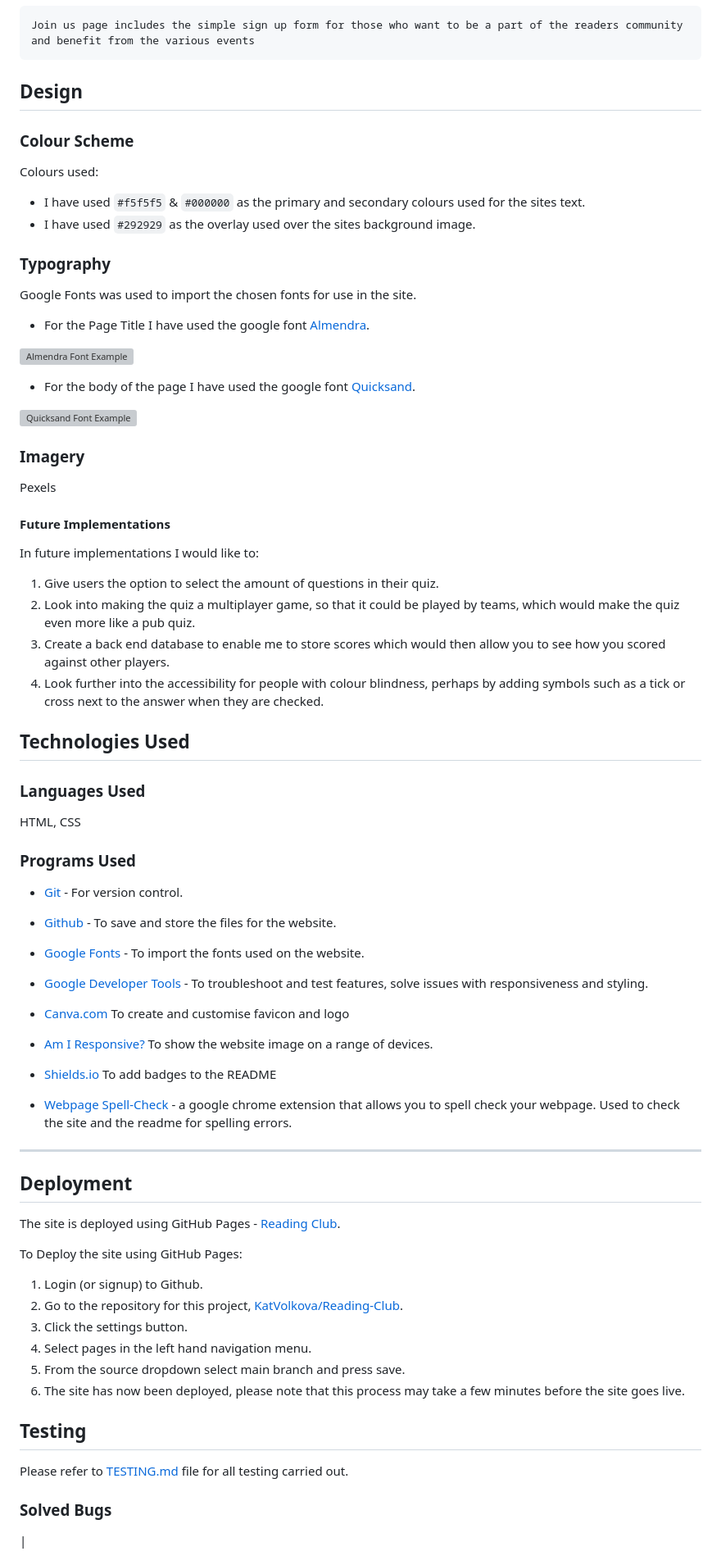
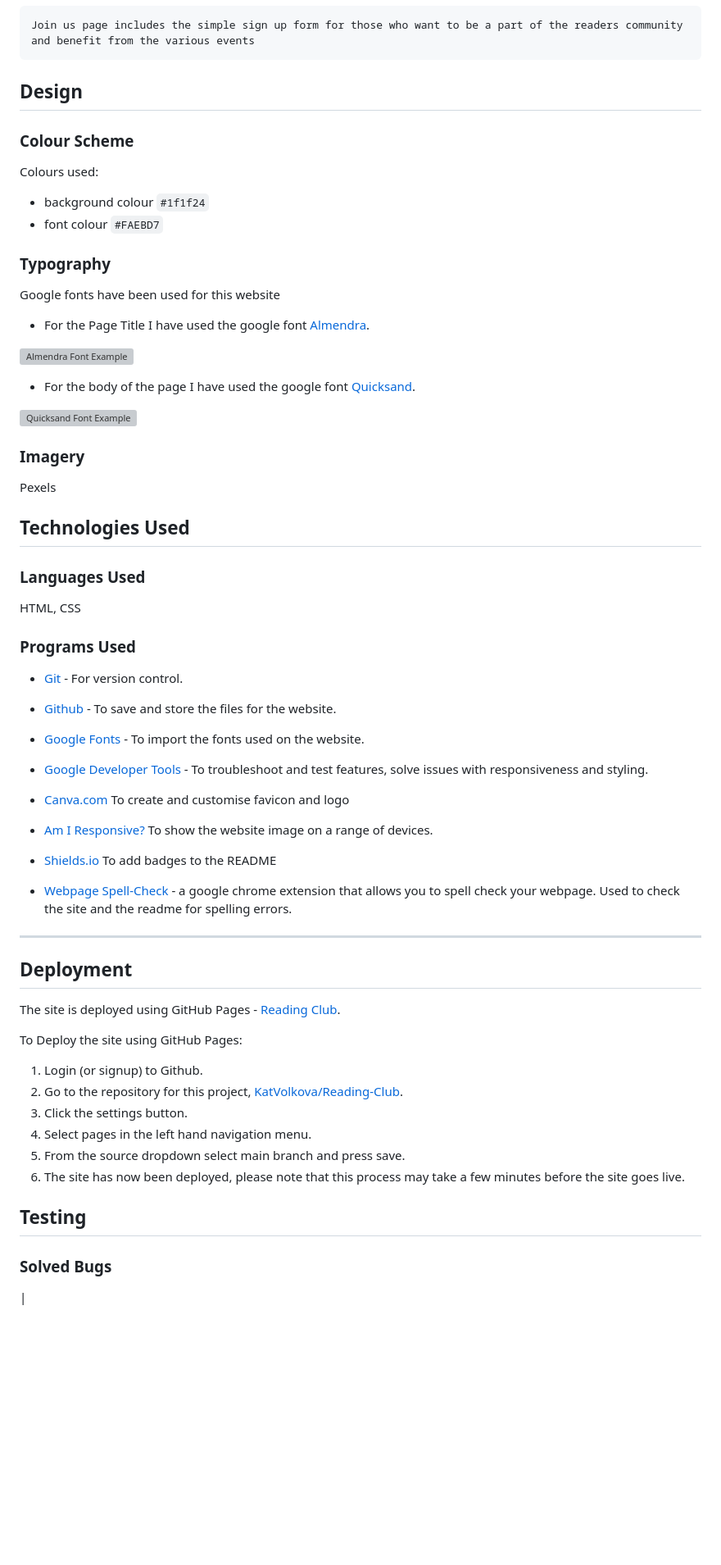
Before and after one commit to KatVolkova/reading-club, a Markdown page: README.md, the part around the change printed below. Shown: that part at 82% size. Rendered like a GitHub page; blank space fills up the shorter version; grey boxes are pictures that could not be loaded.

```diff
--- a/README.md
+++ b/README.md
@@ -68,7 +87,4 @@ The footer section features social network links and  an email link as well join
 	Join us page includes the simple sign up form for those who want to be a part of the readers community and benefit from the various events
-
-
-
 
 ## Design
 
@@ -76,15 +92,12 @@ The footer section features social network links and  an email link as well join
 
 Colours used:
 
-* I have used `#f5f5f5` & `#000000` as the primary and secondary colours used for the sites text.
-* I have used `#292929` as the overlay used over the sites background image.
-
-
-
+- background colour `#1f1f24`
+- font colour `#FAEBD7`
 
 ### Typography
 
-Google Fonts was used to import the chosen fonts for use in the site.
+Google fonts have been used for this website
 
 * For the Page Title I have used the google font [Almendra](https://fonts.google.com/specimen/Almendra?preview.text=The%20Quiz%20Arms%20THE%20QUIZ%20ARMS&preview.text_type=custom&query=almendra).
 
@@ -104,14 +117,7 @@ Pexels
 
 
 
-#### Future Implementations
 
-In future implementations I would like to:
-
-1. Give users the option to select the amount of questions in their quiz.
-2. Look into making the quiz a multiplayer game, so that it could be played by teams, which would make the quiz even more like a pub quiz.
-3. Create a back end database to enable me to store scores which would then allow you to see how you scored against other players.
-4. Look further into the accessibility for people with colour blindness, perhaps by adding symbols such as a tick or cross next to the answer when they are checked.
 
 
 ## Technologies Used
@@ -123,27 +129,25 @@ HTML, CSS
 ### Programs Used
 
 
-* [Git](https://git-scm.com/) - For version control.
+- [Git](https://git-scm.com/) - For version control.
 
-* [Github](https://github.com/) - To save and store the files for the website.
+- [Github](https://github.com/) - To save and store the files for the website.
 
-* [Google Fonts](https://fonts.google.com/) - To import the fonts used on the website.
+- [Google Fonts](https://fonts.google.com/) - To import the fonts used on the website.
 
-* [Google Developer Tools](https://developers.google.com/web/tools) - To troubleshoot and test features, solve issues with responsiveness and styling.
+- [Google Developer Tools](https://developers.google.com/web/tools) - To troubleshoot and test features, solve issues with responsiveness and styling.
 
-* [Canva.com](https://canva.com/) To create and customise favicon and logo
+- [Canva.com](https://canva.com/) To create and customise favicon and logo
 
-* [Am I Responsive?](http://ami.responsivedesign.is/) To show the website image on a range of devices.
+- [Am I Responsive?](http://ami.responsivedesign.is/) To show the website image on a range of devices.
 
-* [Shields.io](https://shields.io/) To add badges to the README
+- [Shields.io](https://shields.io/) To add badges to the README
 
-* [Webpage Spell-Check](https://chrome.google.com/webstore/detail/webpage-spell-check/mgdhaoimpabdhmacaclbbjddhngchjik/related) - a google chrome extension that allows you to spell check your webpage. Used to check the site and the readme for spelling errors.
+- [Webpage Spell-Check](https://chrome.google.com/webstore/detail/webpage-spell-check/mgdhaoimpabdhmacaclbbjddhngchjik/related) - a google chrome extension that allows you to spell check your webpage. Used to check the site and the readme for spelling errors.
 
 - - -
 
 ## Deployment
-
-
 
 The site is deployed using GitHub Pages - [Reading Club](https://github.com/KatVolkova/reading-club/).
 
@@ -156,11 +160,7 @@ To Deploy the site using GitHub Pages:
 5. From the source dropdown select main branch and press save.
 6. The site has now been deployed, please note that this process may take a few minutes before the site goes live.
 
-
-
 ## Testing
-
-Please refer to [TESTING.md](TESTING.md) file for all testing carried out.
 
 ### Solved Bugs
 |
```
Also changed, not shown: other parts of README.md (+29 -20 lines).
